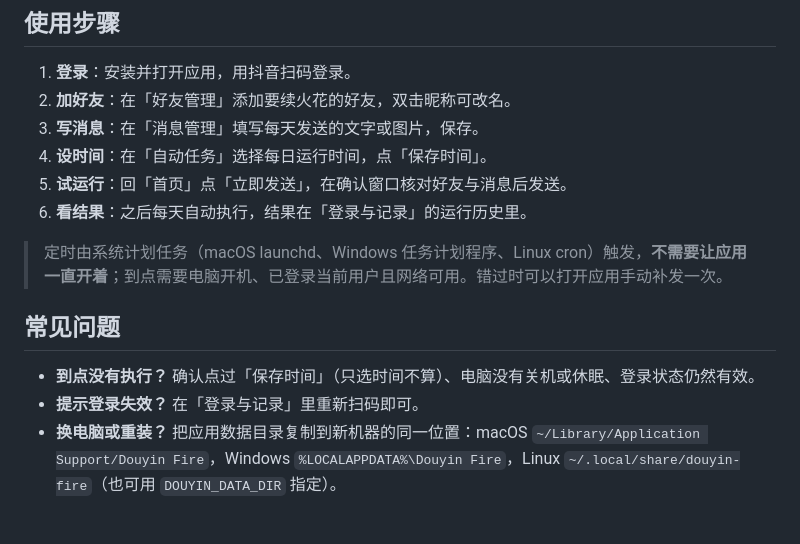
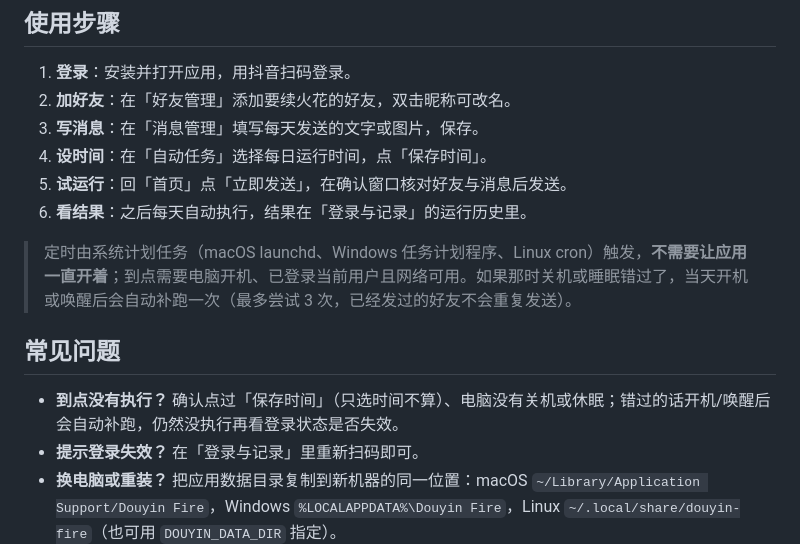
Before and after one commit to xiaoyoumi9924/douyin-fire, a Markdown page: README.md, the part around the change. Rendered like a GitHub page; blank space fills up the shorter version.

Commit message:
docs: explain the same-day catch-up run
The README still told users to re-send manually after a missed schedule.
Scheduled runs now catch up on the same day, at most three attempts.

```diff
--- a/README.md
+++ b/README.md
@@ -21,11 +21,11 @@
 5. **试运行**：回「首页」点「立即发送」，在确认窗口核对好友与消息后发送。
 6. **看结果**：之后每天自动执行，结果在「登录与记录」的运行历史里。
 
-> 定时由系统计划任务（macOS launchd、Windows 任务计划程序、Linux cron）触发，**不需要让应用一直开着**；到点需要电脑开机、已登录当前用户且网络可用。错过时可以打开应用手动补发一次。
+> 定时由系统计划任务（macOS launchd、Windows 任务计划程序、Linux cron）触发，**不需要让应用一直开着**；到点需要电脑开机、已登录当前用户且网络可用。如果那时关机或睡眠错过了，当天开机或唤醒后会自动补跑一次（最多尝试 3 次，已经发过的好友不会重复发送）。
 
 ## 常见问题
 
-- **到点没有执行？** 确认点过「保存时间」（只选时间不算）、电脑没有关机或休眠、登录状态仍然有效。
+- **到点没有执行？** 确认点过「保存时间」（只选时间不算）、电脑没有关机或休眠；错过的话开机/唤醒后会自动补跑，仍然没执行再看登录状态是否失效。
 - **提示登录失效？** 在「登录与记录」里重新扫码即可。
 - **换电脑或重装？** 把应用数据目录复制到新机器的同一位置：macOS `~/Library/Application Support/Douyin Fire`，Windows `%LOCALAPPDATA%\Douyin Fire`，Linux `~/.local/share/douyin-fire`（也可用 `DOUYIN_DATA_DIR` 指定）。
 
```
